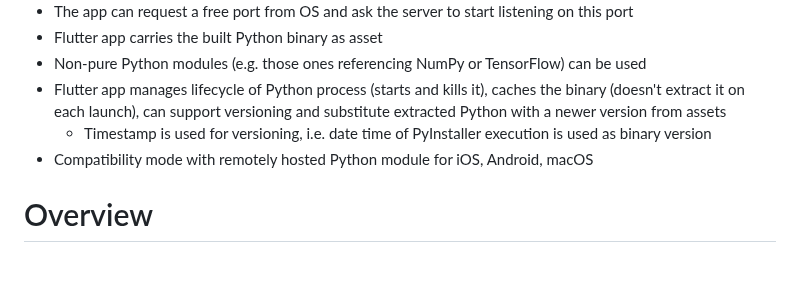
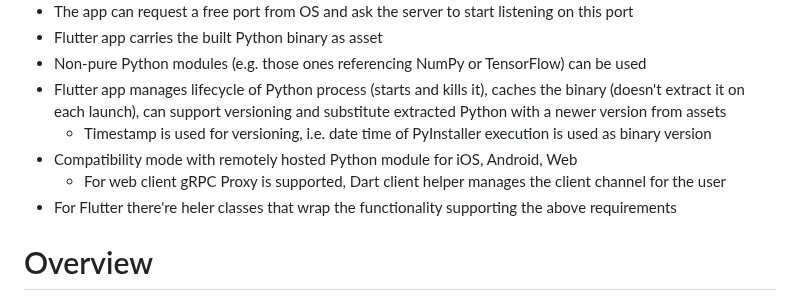
Before and after one commit to maxim-saplin/flutter_python_starter, a Markdown page: README.md, the part around the change. Rendered like a GitHub page; blank space fills up the shorter version.

```diff
--- a/README.md
+++ b/README.md
@@ -25,7 +25,9 @@
 - Non-pure Python modules (e.g. those ones referencing NumPy or TensorFlow) can be used
 - Flutter app manages lifecycle of Python process (starts and kills it), caches the binary (doesn't extract it on each launch), can support versioning and substitute extracted Python with a newer version from assets
   - Timestamp is used for versioning, i.e. date time of PyInstaller execution is used as binary version
-- Compatibility mode with remotely hosted Python module for iOS, Android, macOS
+- Compatibility mode with remotely hosted Python module for iOS, Android, Web
+  - For web client gRPC Proxy is supported, Dart client helper manages the client channel for the user
+- For Flutter there're heler classes that wrap the functionality supporting the above requirements
 
 # Overview
 
```
